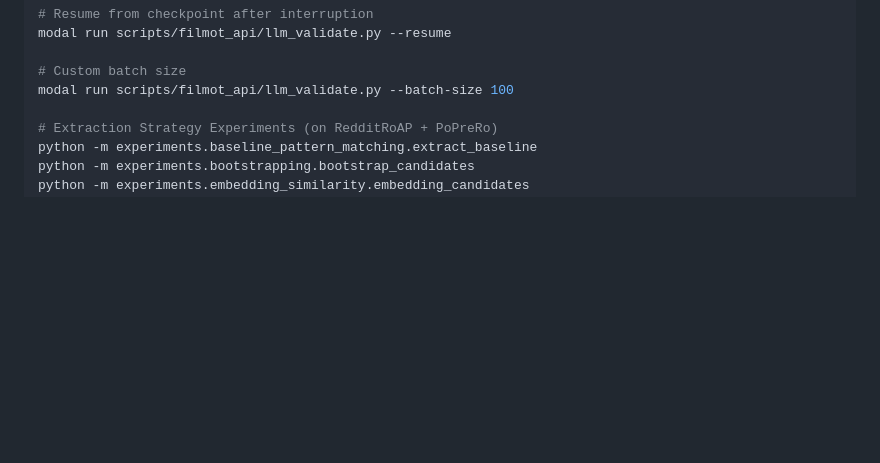
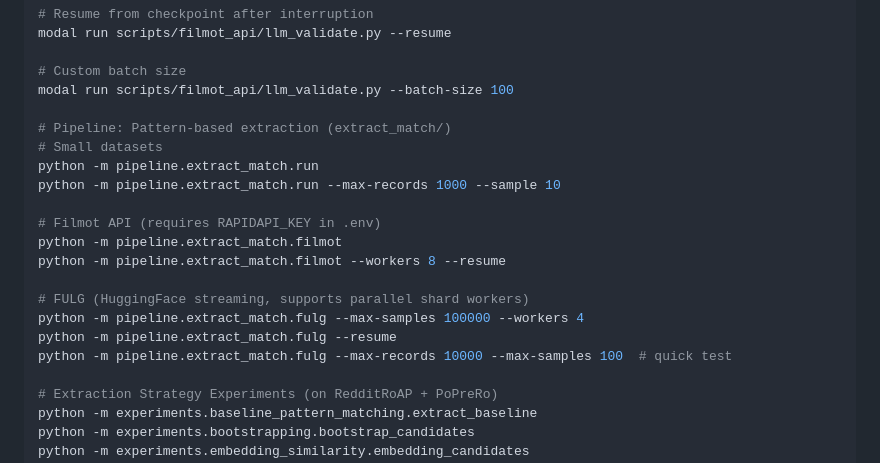
Before and after one commit to Continual-Learning-Emotion-Group/Romanian_ASI, a Markdown page: CLAUDE.md, the part around the change. Rendered like a GitHub page; blank space fills up the shorter version.

```diff
--- a/CLAUDE.md
+++ b/CLAUDE.md
@@ -101,6 +101,20 @@ modal run scripts/filmot_api/llm_validate.py --resume
 
 # Custom batch size
 modal run scripts/filmot_api/llm_validate.py --batch-size 100
+
+# Pipeline: Pattern-based extraction (extract_match/)
+# Small datasets
+python -m pipeline.extract_match.run
+python -m pipeline.extract_match.run --max-records 1000 --sample 10
+
+# Filmot API (requires RAPIDAPI_KEY in .env)
+python -m pipeline.extract_match.filmot
+python -m pipeline.extract_match.filmot --workers 8 --resume
+
+# FULG (HuggingFace streaming, supports parallel shard workers)
+python -m pipeline.extract_match.fulg --max-samples 100000 --workers 4
+python -m pipeline.extract_match.fulg --resume
+python -m pipeline.extract_match.fulg --max-records 10000 --max-samples 100  # quick test
 
 # Extraction Strategy Experiments (on RedditRoAP + PoPreRo)
 python -m experiments.baseline_pattern_matching.extract_baseline
```
Also changed, not shown: pipeline/README.md (+99 -1 lines).
